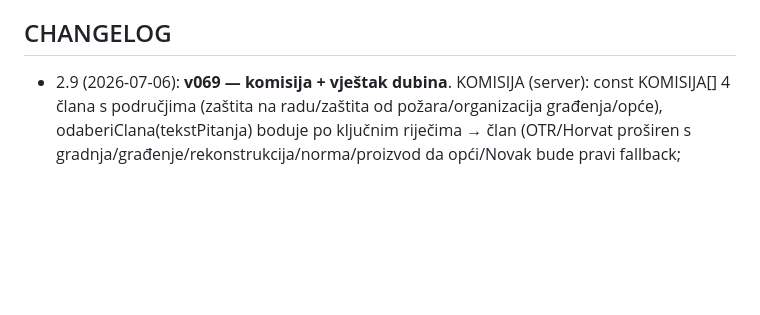
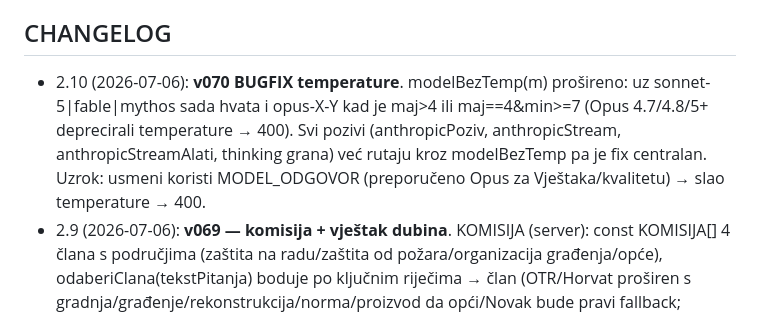
Before and after one commit to zbuka-cakaric/oi-gradivo, a Markdown page: docs/07-AI-RAG.md, the part around the change. Drawn GitHub-style; blank space fills up the shorter version.

```diff
--- a/docs/07-AI-RAG.md
+++ b/docs/07-AI-RAG.md
@@ -138,6 +138,7 @@ AI nikad ne dobiva cijeli korpus, samo retrieval izvore · PII korisnika ne ide
 **P2 dopune u kodu (v028/v029):** primjer 2 (preslikavanje životne situacije u pravne institute: "nekvalitetan materijal + uporabna" → odgovornost za nedostatke / jamstvo za solidnost / posljedice uporabne) + napomena o sinonimima terminologije propisa (gradilište/privremeno radilište…). Kod = istina za doslovni tekst.
 
 ## CHANGELOG
+- 2.10 (2026-07-06): **v070 BUGFIX temperature**. modelBezTemp(m) prošireno: uz sonnet-5|fable|mythos sada hvata i opus-X-Y kad je maj>4 ili maj==4&min>=7 (Opus 4.7/4.8/5+ deprecirali temperature → 400). Svi pozivi (anthropicPoziv, anthropicStream, anthropicStreamAlati, thinking grana) već rutaju kroz modelBezTemp pa je fix centralan. Uzrok: usmeni koristi MODEL_ODGOVOR (preporučeno Opus za Vještaka/kvalitetu) → slao temperature → 400.
 - 2.9 (2026-07-06): **v069 — komisija + vještak dubina**. KOMISIJA (server): const KOMISIJA[] 4 člana s područjima (zaštita na radu/zaštita od požara/organizacija građenja/opće), odaberiClana(tekstPitanja) boduje po ključnim riječima → član (OTR/Horvat proširen s gradnja/građenje/rekonstrukcija/norma/proizvod da opći/Novak bude pravi fallback; raspodjela na banci 296: otr 45%, opći 30%, znr 15%, zop 9% — realno stručno). P5_ISPITIVAC dobiva "Tvoja uloga: ime, član komisije za područje" pa govori u karakteru. Vraća se clan{ime,inicijal,podrucje} u start+odgovori (🔒 bez zlatnog sadržaja). VJEŠTAK: vjestakPetlja šalje status "🤔 analiziram…" kad AI_THINKING=1 (Opus dubina vidljiva korisniku). Trošak komisije = 0 (deterministički keyword izbor, bez AI poziva).
 - 2.8 (2026-07-05): **v065 — Ivanov feedback nakon testiranja usmenog**. (1) Usmeni ocjenjuje po SMISLU, ne doslovnosti: P6_PROCJENA + P7A_ISPRAVAK dobili pravilo da nagrađuju razumijevanje i slobodnu interpretaciju članaka ako se misli na istu stvar; ne snižavaju zbog izostanka broja članka/sinonima. (2) Prag prolaza 90→80 (USMENI_PROLAZ + TEST_PROLAZ default 80; ENV i dalje nadjačava; graf napretka linija na 20%). (3) Vještak extended thinking: `anthropicStreamAlati` prima thinking preko ENV **AI_THINKING=1** (budžet AI_THINKING_BUDZET def 2000); hvata thinking/redacted_thinking blokove u streamu (NE šalju se korisniku), vraća ih u misliBlok i stavlja na POČETAK assistant poruke pri tool-use (API zahtjev). Preporuka: uz Opus (MODEL_ODGOVOR=claude-opus-4-8) za Vještaka — Pro-feature s kvotom, kvaliteta rasuđivanja opravdava trošak. Vještak već ima živi stream+karet (nema nove UI potrebe). UI 61/61.
 - 2.7 (2026-07-05): **v064 — usmeni DISTRAKTOR-ZAMKE**. Kad pitanje ima abc opcije, `usmeniSesijaVlasnika` povlači i `opcije`/`tip`; P6 podloga dobiva netočne distraktore kao "MOGUĆE ZAMKE"; P6 prompt: kad kandidat solidno odgovori, SMIJE povremeno (ne uvijek) umjesto dopune ponuditi netočnu tvrdnju kao "a je li točno da…?" — kao prava komisija; nikad kao hint kad ne zna. Aktivira se SAMO za tip='abc' s opcijama (otvorena/usmena pitanja netaknuta — bez regresije). Distraktori dolaze iz abc-konverzije banke (isti izvor, dvostruka korist).
```
Also changed, not shown: docs/HANDOFF-2026-07-05.md (+1 -0 lines).
